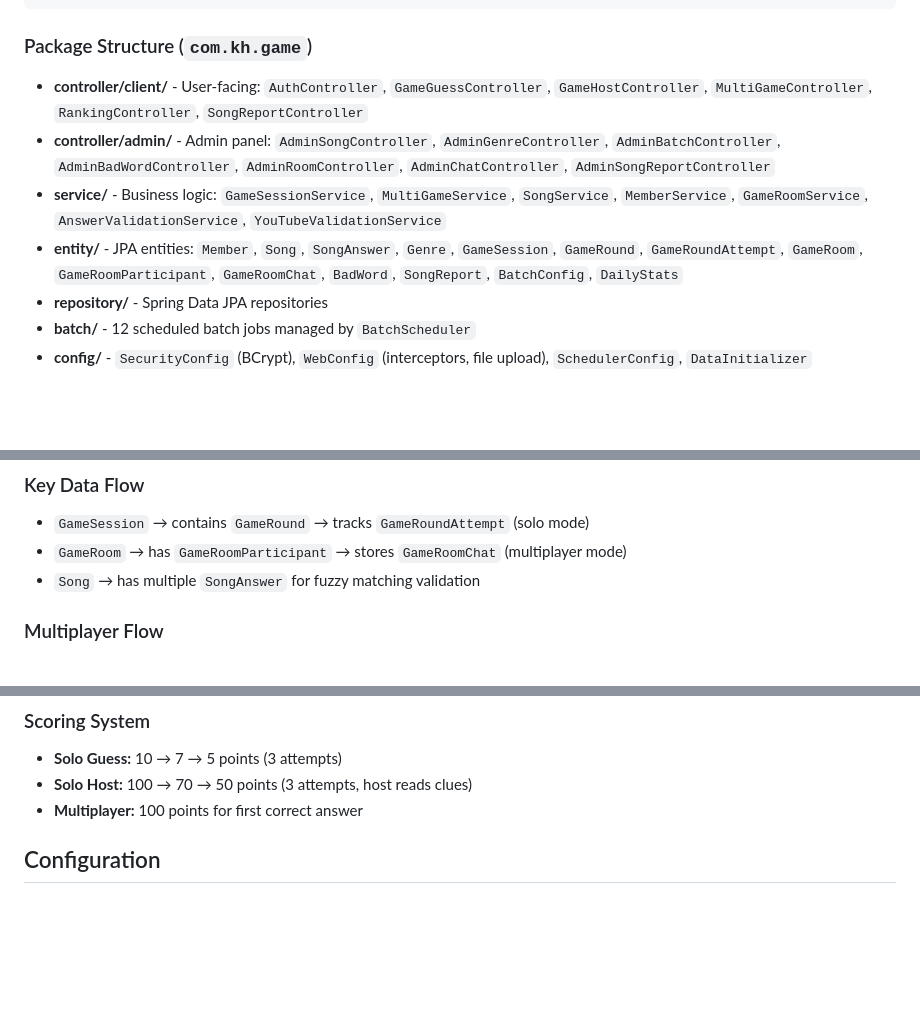
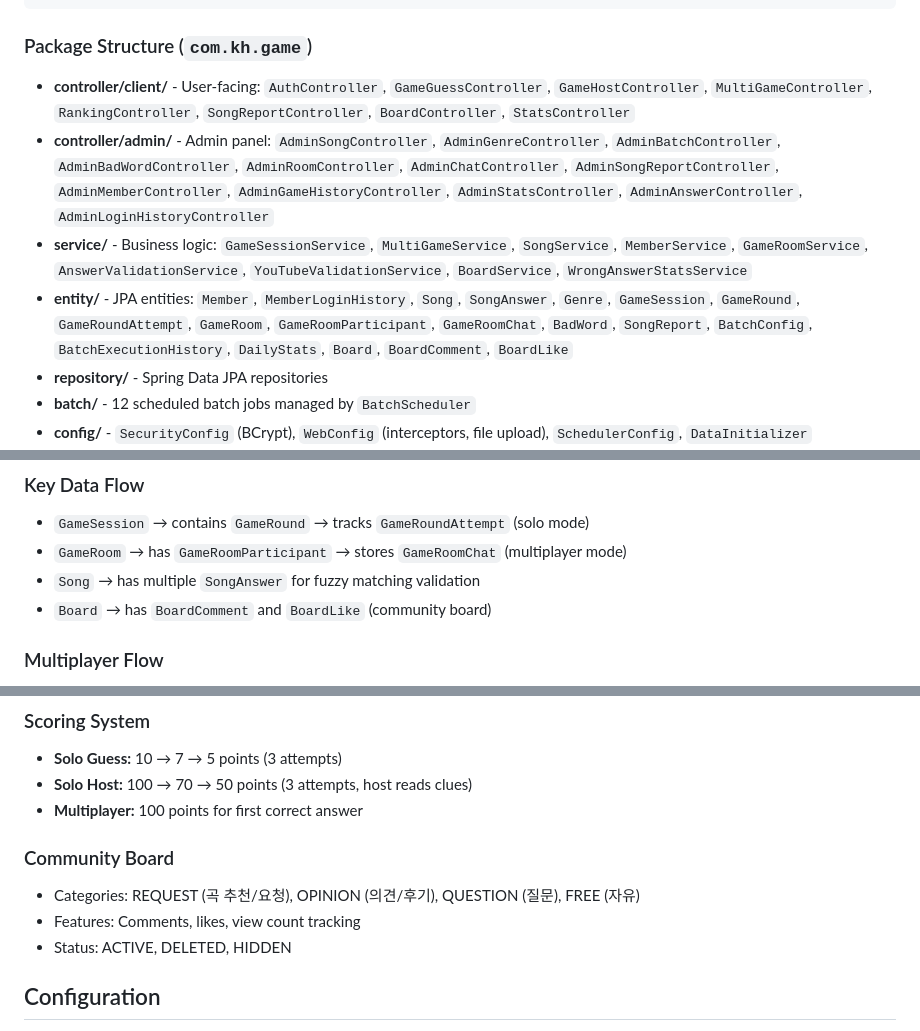
Before and after one commit to LeeKyuHyeong/game, a Markdown page: CLAUDE.md, 3 parts joined by grey strips. GitHub-like rendering; blank space fills up the shorter version.

Commit message:
Update CLAUDE.md with missing components documentation
Add documentation for Board, Stats, and admin controllers, BoardService,
WrongAnswerStatsService, and community board entities and features.

Co-Authored-By: Claude Opus 4.5 <noreply@anthropic.com>

```diff
--- a/CLAUDE.md
+++ b/CLAUDE.md
@@ -41,10 +41,10 @@ Controller (MVC + REST) → Service (Business Logic) → Repository (JPA) → Ma
 
 ### Package Structure (`com.kh.game`)
 
-- **controller/client/** - User-facing: `AuthController`, `GameGuessController`, `GameHostController`, `MultiGameController`, `RankingController`, `SongReportController`
-- **controller/admin/** - Admin panel: `AdminSongController`, `AdminGenreController`, `AdminBatchController`, `AdminBadWordController`, `AdminRoomController`, `AdminChatController`, `AdminSongReportController`
-- **service/** - Business logic: `GameSessionService`, `MultiGameService`, `SongService`, `MemberService`, `GameRoomService`, `AnswerValidationService`, `YouTubeValidationService`
-- **entity/** - JPA entities: `Member`, `Song`, `SongAnswer`, `Genre`, `GameSession`, `GameRound`, `GameRoundAttempt`, `GameRoom`, `GameRoomParticipant`, `GameRoomChat`, `BadWord`, `SongReport`, `BatchConfig`, `DailyStats`
+- **controller/client/** - User-facing: `AuthController`, `GameGuessController`, `GameHostController`, `MultiGameController`, `RankingController`, `SongReportController`, `BoardController`, `StatsController`
+- **controller/admin/** - Admin panel: `AdminSongController`, `AdminGenreController`, `AdminBatchController`, `AdminBadWordController`, `AdminRoomController`, `AdminChatController`, `AdminSongReportController`, `AdminMemberController`, `AdminGameHistoryController`, `AdminStatsController`, `AdminAnswerController`, `AdminLoginHistoryController`
+- **service/** - Business logic: `GameSessionService`, `MultiGameService`, `SongService`, `MemberService`, `GameRoomService`, `AnswerValidationService`, `YouTubeValidationService`, `BoardService`, `WrongAnswerStatsService`
+- **entity/** - JPA entities: `Member`, `MemberLoginHistory`, `Song`, `SongAnswer`, `Genre`, `GameSession`, `GameRound`, `GameRoundAttempt`, `GameRoom`, `GameRoomParticipant`, `GameRoomChat`, `BadWord`, `SongReport`, `BatchConfig`, `BatchExecutionHistory`, `DailyStats`, `Board`, `BoardComment`, `BoardLike`
 - **repository/** - Spring Data JPA repositories
 - **batch/** - 12 scheduled batch jobs managed by `BatchScheduler`
 - **config/** - `SecurityConfig` (BCrypt), `WebConfig` (interceptors, file upload), `SchedulerConfig`, `DataInitializer`
@@ -63,6 +63,7 @@ Controller (MVC + REST) → Service (Business Logic) → Repository (JPA) → Ma
 - `GameSession` → contains `GameRound` → tracks `GameRoundAttempt` (solo mode)
 - `GameRoom` → has `GameRoomParticipant` → stores `GameRoomChat` (multiplayer mode)
 - `Song` → has multiple `SongAnswer` for fuzzy matching validation
+- `Board` → has `BoardComment` and `BoardLike` (community board)
 
 ### Multiplayer Flow
 
@@ -95,6 +97,12 @@ All batches are DB-configurable via `BatchConfig` table with cron expressions:
 - **Solo Guess:** 10 → 7 → 5 points (3 attempts)
 - **Solo Host:** 100 → 70 → 50 points (3 attempts, host reads clues)
 - **Multiplayer:** 100 points for first correct answer
+
+### Community Board
+
+- Categories: REQUEST (곡 추천/요청), OPINION (의견/후기), QUESTION (질문), FREE (자유)
+- Features: Comments, likes, view count tracking
+- Status: ACTIVE, DELETED, HIDDEN
 
 ## Configuration
 
```
Also changed, not shown: other parts of CLAUDE.md (+1 -0 lines).
